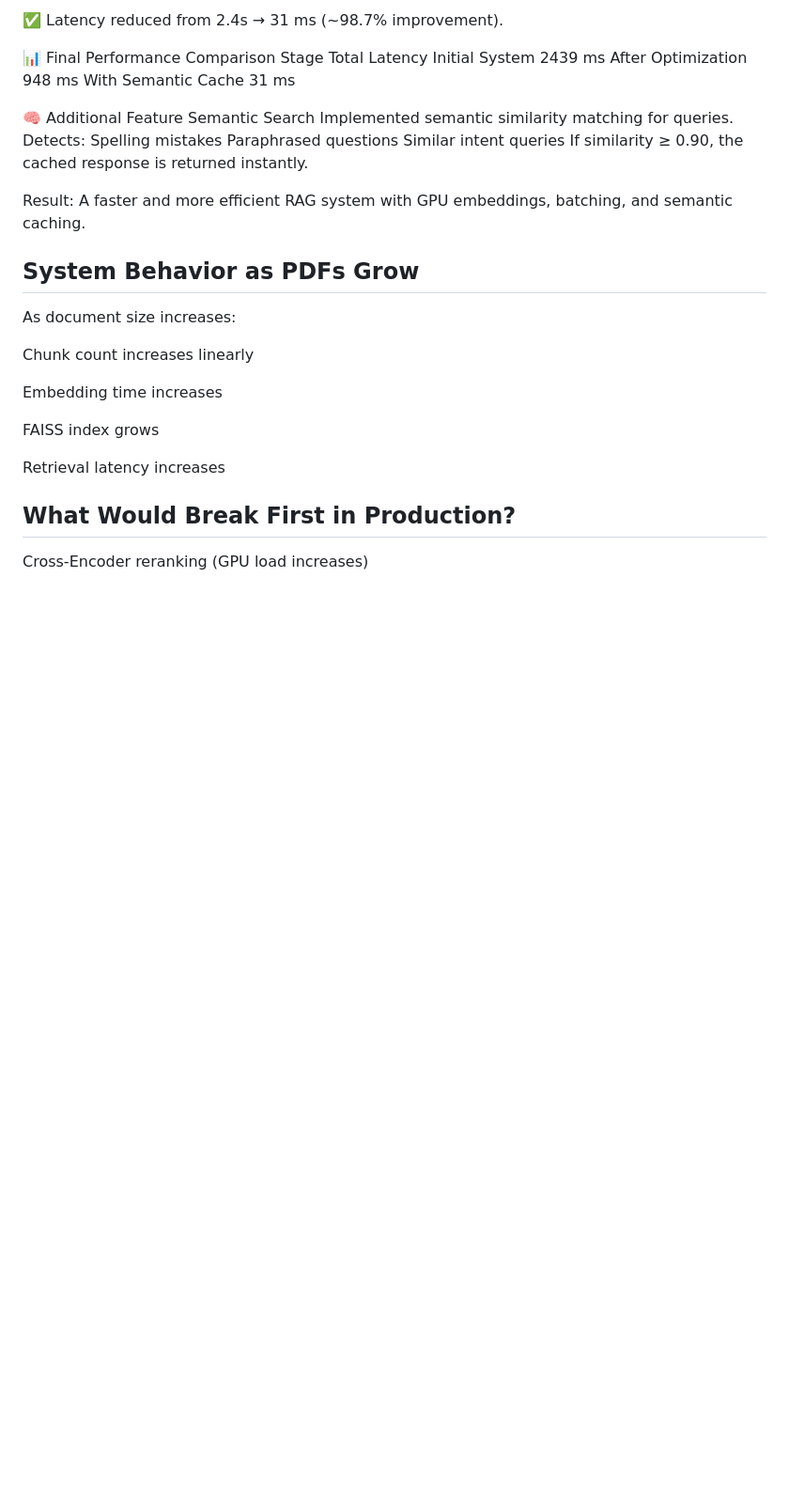
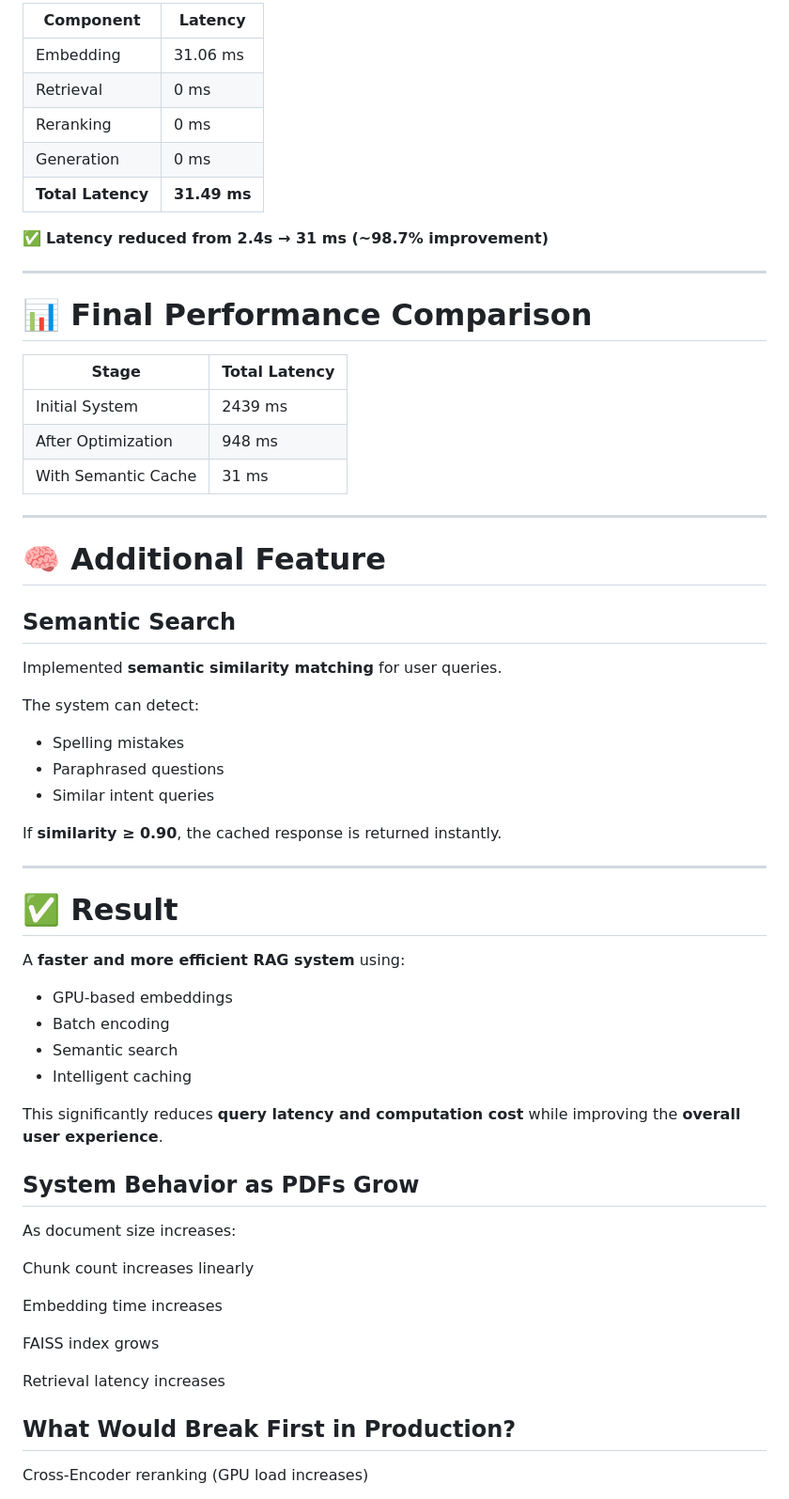
Before and after one commit to Lakshya1213/real-estate-doc-intelligence, a Markdown page: README.md, the part around one of its changes. Shown at 94% size. GitHub-like rendering; blank space fills up the shorter version.

```diff
--- a/README.md
+++ b/README.md
@@ -158,23 +185,52 @@ Total Latency	31.49 ms
 
-✅ Latency reduced from 2.4s → 31 ms (~98.7% improvement).
+| Component | Latency |
+|-----------|--------|
+| Embedding | 31.06 ms |
+| Retrieval | 0 ms |
+| Reranking | 0 ms |
+| Generation | 0 ms |
+| **Total Latency** | **31.49 ms** |
 
-📊 Final Performance Comparison
-Stage	Total Latency
-Initial System	2439 ms
-After Optimization	948 ms
-With Semantic Cache	31 ms
+✅ **Latency reduced from 2.4s → 31 ms (~98.7% improvement)**
 
-🧠 Additional Feature
-Semantic Search
-Implemented semantic similarity matching for queries.
-Detects:
-Spelling mistakes
-Paraphrased questions
-Similar intent queries
-If similarity ≥ 0.90, the cached response is returned instantly.
+---
 
-Result:
-A faster and more efficient RAG system with GPU embeddings, batching, and semantic caching.
+# 📊 Final Performance Comparison
+
+| Stage | Total Latency |
+|------|---------------|
+| Initial System | 2439 ms |
+| After Optimization | 948 ms |
+| With Semantic Cache | 31 ms |
+
+---
+
+# 🧠 Additional Feature
+
+## Semantic Search
+
+Implemented **semantic similarity matching** for user queries.
+
+The system can detect:
+
+- Spelling mistakes
+- Paraphrased questions
+- Similar intent queries
+
+If **similarity ≥ 0.90**, the cached response is returned instantly.
+
+---
+
+# ✅ Result
+
+A **faster and more efficient RAG system** using:
+
+- GPU-based embeddings
+- Batch encoding
+- Semantic search
+- Intelligent caching
+
+This significantly reduces **query latency and computation cost** while improving the **overall user experience**.
 
 
 ## System Behavior as PDFs Grow
```
Also changed, not shown: other parts of README.md (+66 -39 lines).
